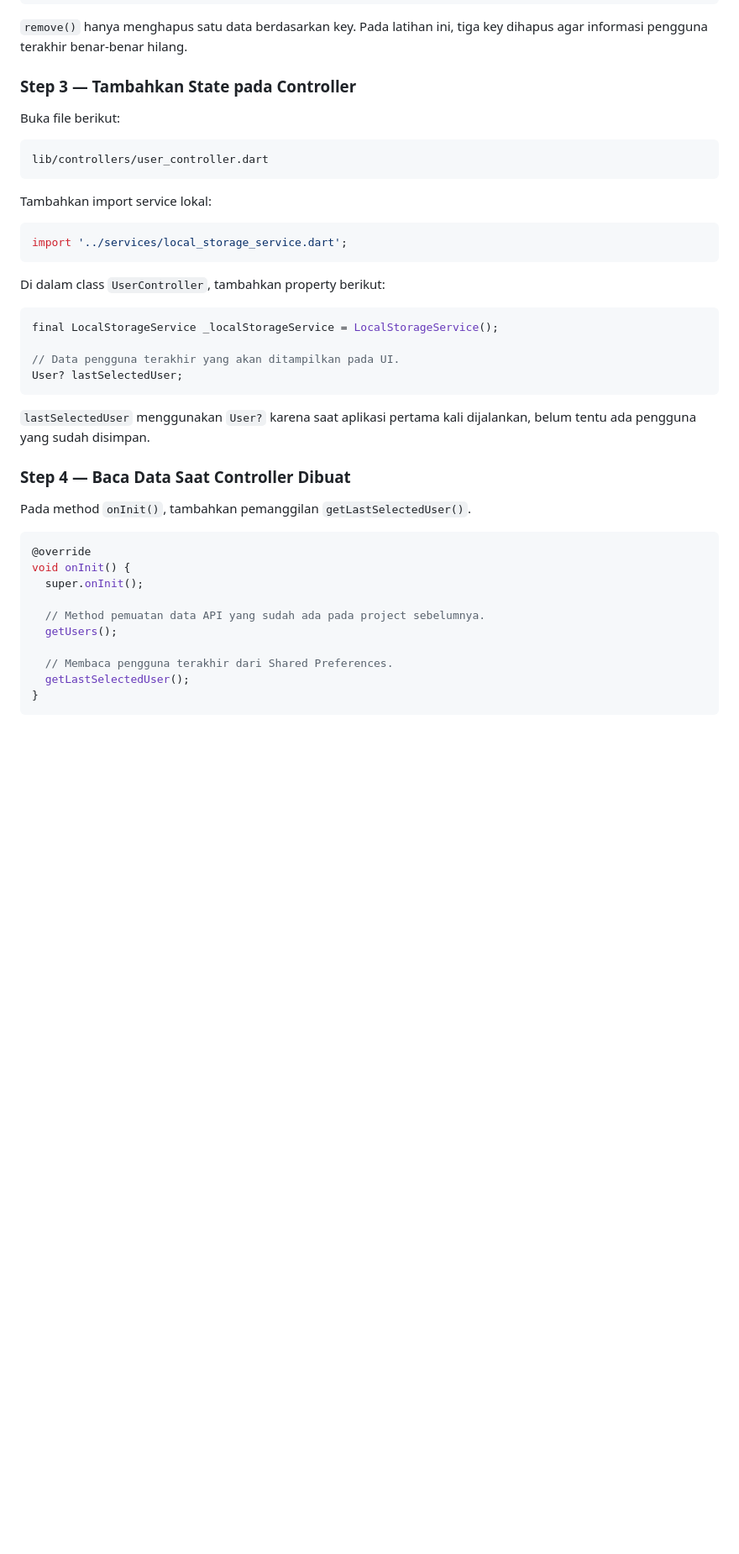
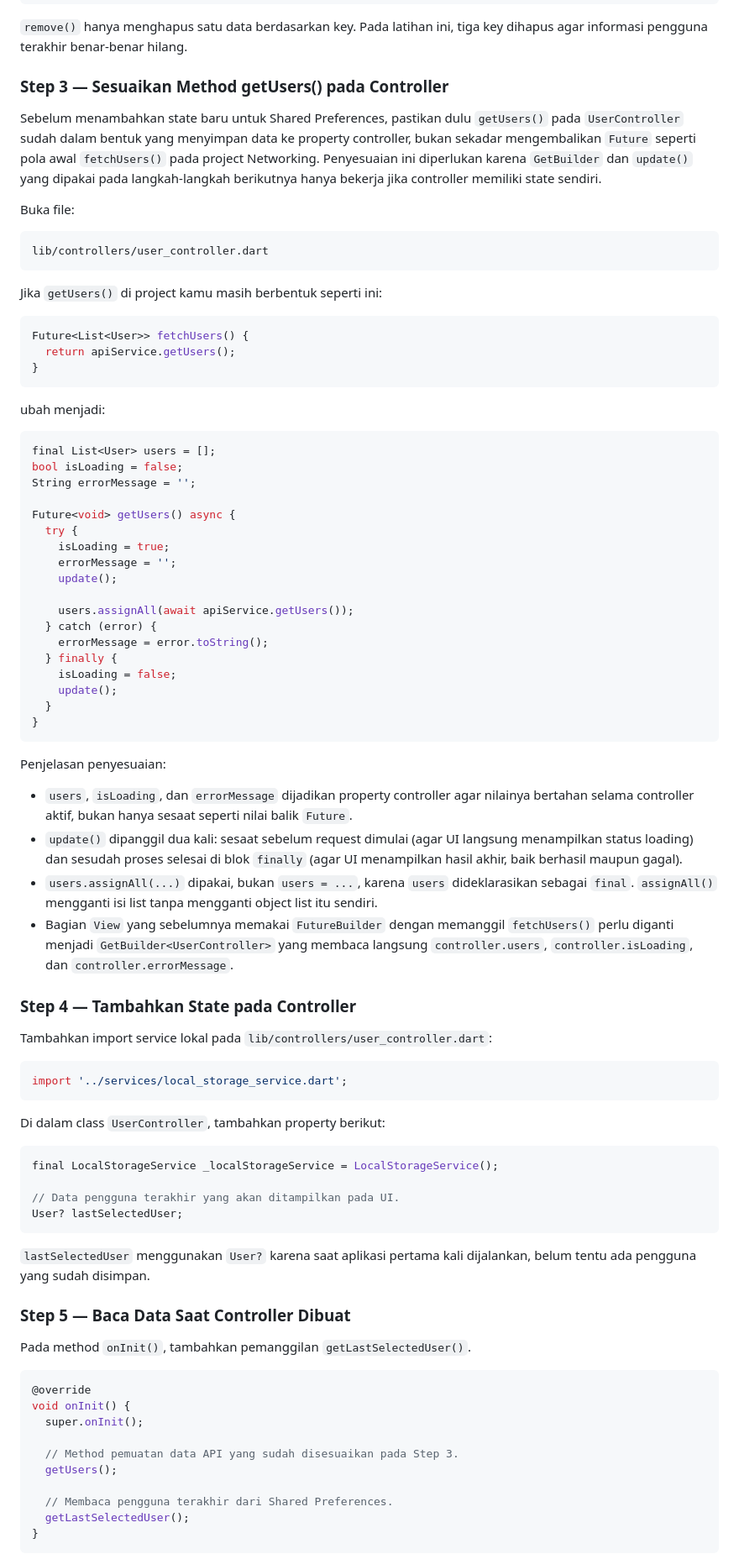
Before and after one commit to ikhsan-fillah/shared-preferences-itc, a Markdown page: README.md, the part around one of its changes. Shown at 84% size. Rendered like a GitHub page; blank space fills up the shorter version.

````diff
--- a/README.md
+++ b/README.md
@@ -165,15 +167,57 @@ await prefs.remove(_keyUserName);
 
 `remove()` hanya menghapus satu data berdasarkan key. Pada latihan ini, tiga key dihapus agar informasi pengguna terakhir benar-benar hilang.
 
-### Step 3 — Tambahkan State pada Controller
+### Step 3 — Sesuaikan Method getUsers() pada Controller
 
-Buka file berikut:
+Sebelum menambahkan state baru untuk Shared Preferences, pastikan dulu `getUsers()` pada `UserController` sudah dalam bentuk yang menyimpan data ke property controller, bukan sekadar mengembalikan `Future` seperti pola awal `fetchUsers()` pada project Networking. Penyesuaian ini diperlukan karena `GetBuilder` dan `update()` yang dipakai pada langkah-langkah berikutnya hanya bekerja jika controller memiliki state sendiri.
+
+Buka file:
 
 ```text
 lib/controllers/user_controller.dart
 ```
 
-Tambahkan import service lokal:
+Jika `getUsers()` di project kamu masih berbentuk seperti ini:
+
+```dart
+Future<List<User>> fetchUsers() {
+  return apiService.getUsers();
+}
+```
+
+ubah menjadi:
+
+```dart
+final List<User> users = [];
+bool isLoading = false;
+String errorMessage = '';
+
+Future<void> getUsers() async {
+  try {
+    isLoading = true;
+    errorMessage = '';
+    update();
+
+    users.assignAll(await apiService.getUsers());
+  } catch (error) {
+    errorMessage = error.toString();
+  } finally {
+    isLoading = false;
+    update();
+  }
+}
+```
+
+Penjelasan penyesuaian:
+
+- `users`, `isLoading`, dan `errorMessage` dijadikan property controller agar nilainya bertahan selama controller aktif, bukan hanya sesaat seperti nilai balik `Future`.
+- `update()` dipanggil dua kali: sesaat sebelum request dimulai (agar UI langsung menampilkan status loading) dan sesudah proses selesai di blok `finally` (agar UI menampilkan hasil akhir, baik berhasil maupun gagal).
+- `users.assignAll(...)` dipakai, bukan `users = ...`, karena `users` dideklarasikan sebagai `final`. `assignAll()` mengganti isi list tanpa mengganti object list itu sendiri.
+- Bagian `View` yang sebelumnya memakai `FutureBuilder` dengan memanggil `fetchUsers()` perlu diganti menjadi `GetBuilder<UserController>` yang membaca langsung `controller.users`, `controller.isLoading`, dan `controller.errorMessage`.
+
+### Step 4 — Tambahkan State pada Controller
+
+Tambahkan import service lokal pada `lib/controllers/user_controller.dart`:
 
 ```dart
 import '../services/local_storage_service.dart';
@@ -190,7 +234,7 @@ User? lastSelectedUser;
 
 `lastSelectedUser` menggunakan `User?` karena saat aplikasi pertama kali dijalankan, belum tentu ada pengguna yang sudah disimpan.
 
-### Step 4 — Baca Data Saat Controller Dibuat
+### Step 5 — Baca Data Saat Controller Dibuat
 
 Pada method `onInit()`, tambahkan pemanggilan `getLastSelectedUser()`.
 
@@ -199,7 +243,7 @@ Pada method `onInit()`, tambahkan pemanggilan `getLastSelectedUser()`.
 void onInit() {
   super.onInit();
 
-  // Method pemuatan data API yang sudah ada pada project sebelumnya.
+  // Method pemuatan data API yang sudah disesuaikan pada Step 3.
   getUsers();
 
   // Membaca pengguna terakhir dari Shared Preferences.
````
Also changed, not shown: other parts of README.md (+62 -7 lines).
